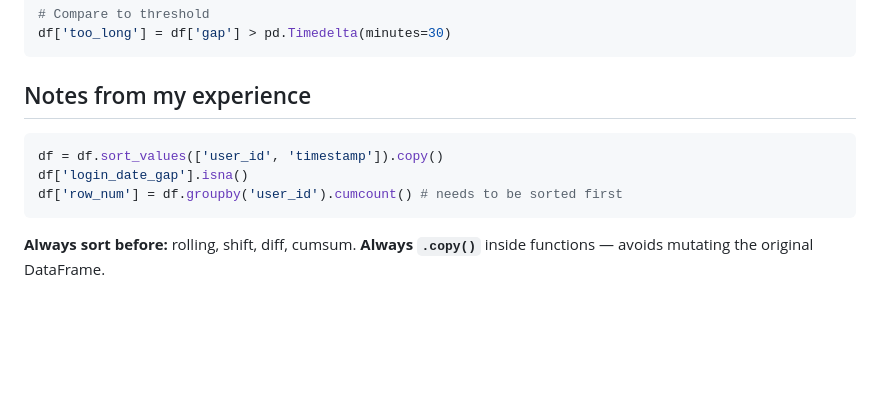
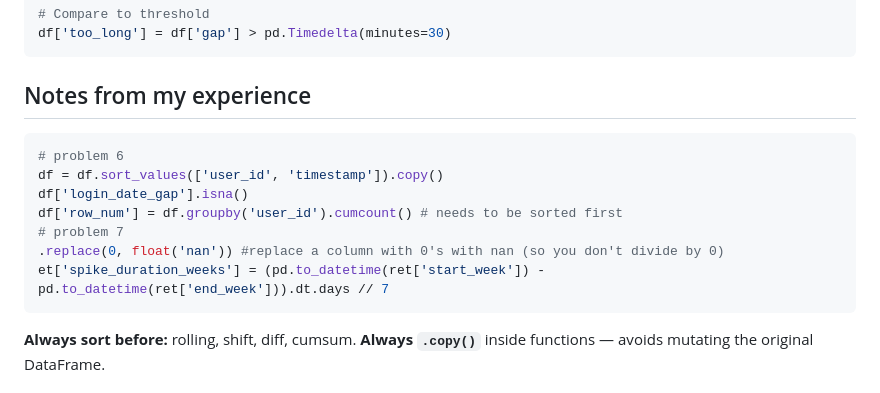
Before and after one commit to sid-basu/ml-exploration, a Markdown page: db_study_sheet.md, the part around the change. Drawn GitHub-style; blank space fills up the shorter version.

Commit message:
new learnings

````diff
--- a/db_study_sheet.md
+++ b/db_study_sheet.md
@@ -49,9 +49,13 @@ df['too_long'] = df['gap'] > pd.Timedelta(minutes=30)
 ## Notes from my experience
 
 ```python
+# problem 6
 df = df.sort_values(['user_id', 'timestamp']).copy()
 df['login_date_gap'].isna()
 df['row_num'] = df.groupby('user_id').cumcount() # needs to be sorted first
+# problem 7
+.replace(0, float('nan')) #replace a column with 0's with nan (so you don't divide by 0)
+et['spike_duration_weeks'] = (pd.to_datetime(ret['start_week']) - pd.to_datetime(ret['end_week'])).dt.days // 7
 ```
 
 **Always sort before:** rolling, shift, diff, cumsum.
````
